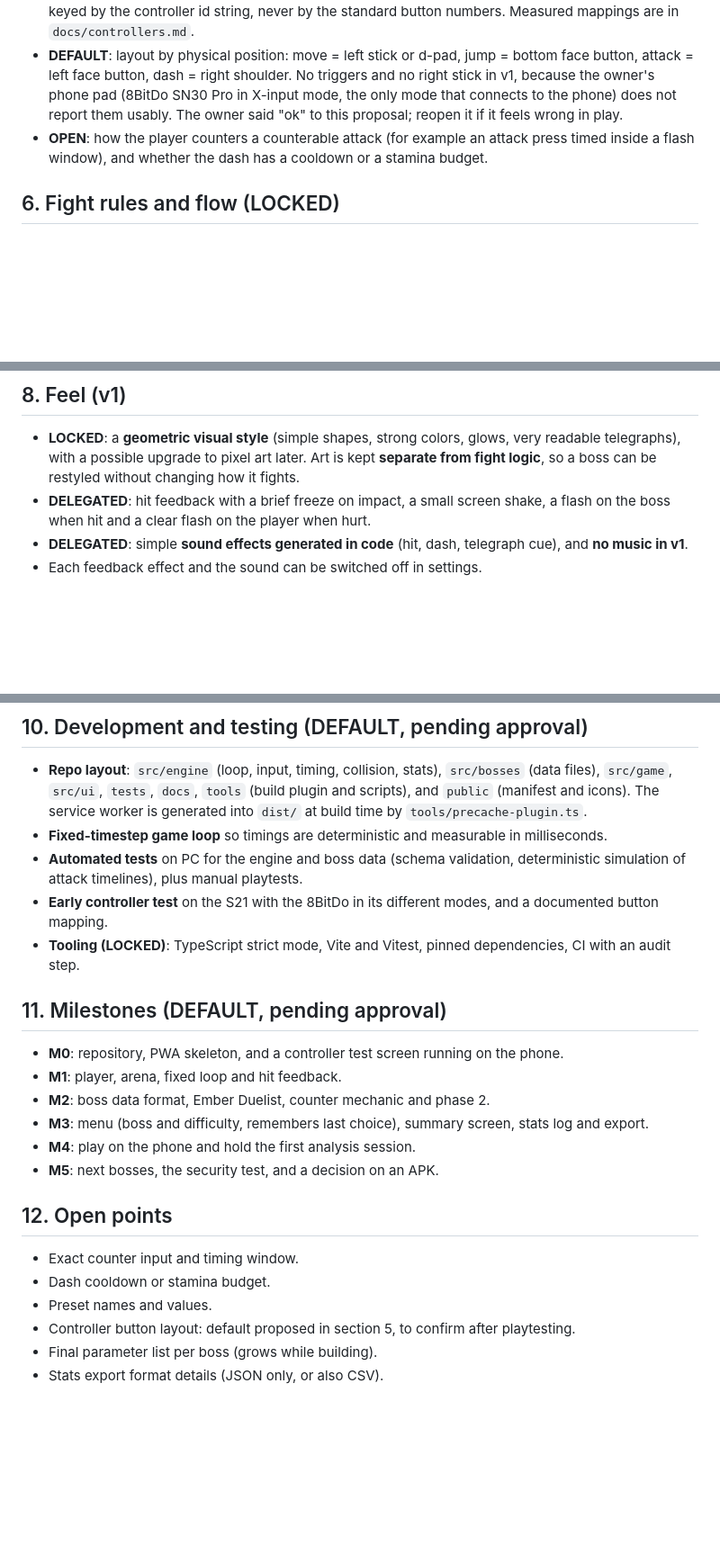
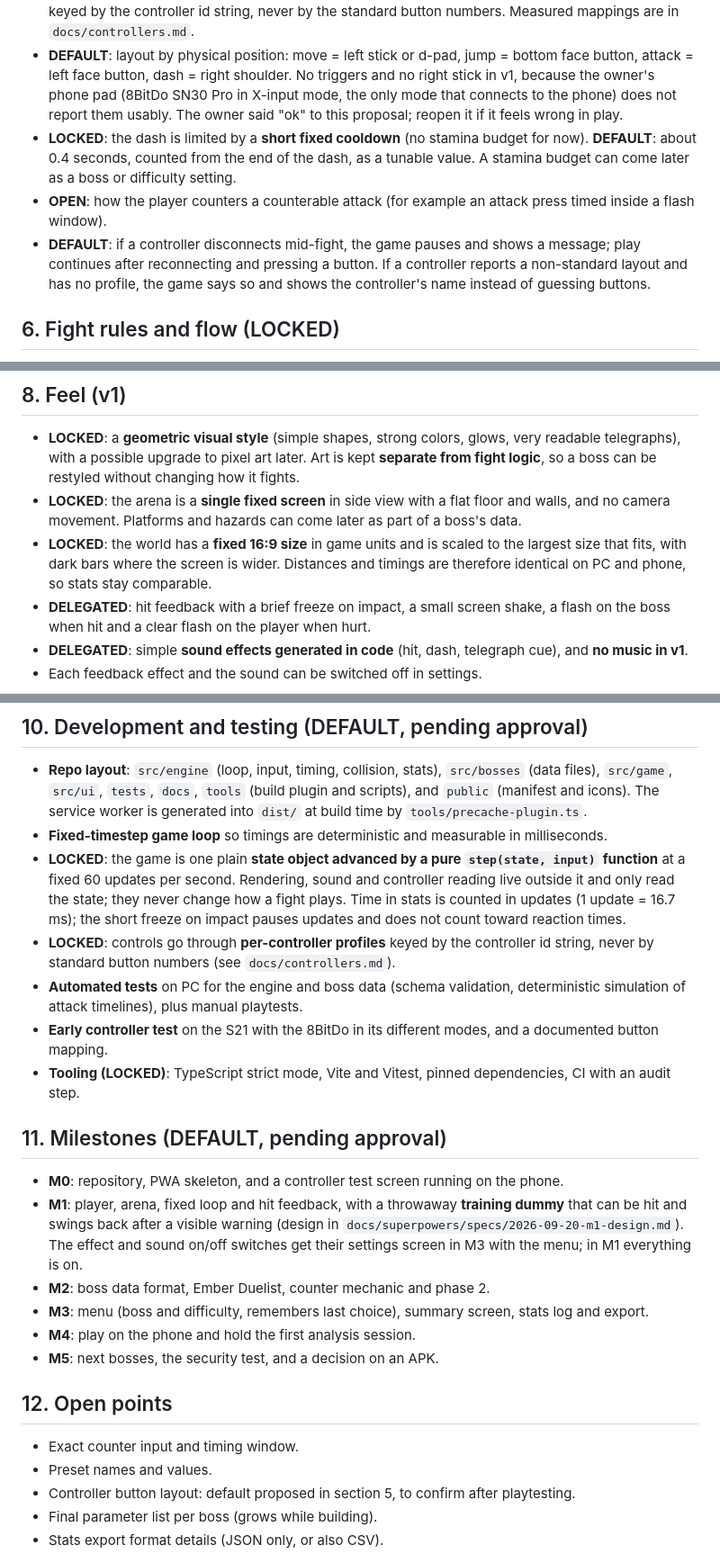
Before and after one commit to jlunesc/games_dev, a Markdown page: docs/SPEC.md, 3 parts joined by grey strips. Shown at 90% size. Rendered like a GitHub page; blank space fills up the shorter version.

Commit message:
docs: add M1 design and record the decisions in the spec

```diff
--- a/docs/SPEC.md
+++ b/docs/SPEC.md
@@ -54,7 +54,9 @@ To-do (later): have an agent test the game's security. Where possible, enforce t
 - Not in v1: healing and any extra moves. Add moves only when a boss needs them to be fair.
 - **Input**: 8BitDo Bluetooth controller. Touch controls are not planned. Pads report buttons differently by model, mode and browser, so the game maps actions to buttons through a per-controller profile keyed by the controller id string, never by the standard button numbers. Measured mappings are in `docs/controllers.md`.
 - **DEFAULT**: layout by physical position: move = left stick or d-pad, jump = bottom face button, attack = left face button, dash = right shoulder. No triggers and no right stick in v1, because the owner's phone pad (8BitDo SN30 Pro in X-input mode, the only mode that connects to the phone) does not report them usably. The owner said "ok" to this proposal; reopen it if it feels wrong in play.
-- **OPEN**: how the player counters a counterable attack (for example an attack press timed inside a flash window), and whether the dash has a cooldown or a stamina budget.
+- **LOCKED**: the dash is limited by a **short fixed cooldown** (no stamina budget for now). **DEFAULT**: about 0.4 seconds, counted from the end of the dash, as a tunable value. A stamina budget can come later as a boss or difficulty setting.
+- **OPEN**: how the player counters a counterable attack (for example an attack press timed inside a flash window).
+- **DEFAULT**: if a controller disconnects mid-fight, the game pauses and shows a message; play continues after reconnecting and pressing a button. If a controller reports a non-standard layout and has no profile, the game says so and shows the controller's name instead of guessing buttons.
 
 ## 6. Fight rules and flow (LOCKED)
 
@@ -103,6 +105,8 @@ To-do (later): have an agent test the game's security. Where possible, enforce t
 ## 8. Feel (v1)
 
 - **LOCKED**: a **geometric visual style** (simple shapes, strong colors, glows, very readable telegraphs), with a possible upgrade to pixel art later. Art is kept **separate from fight logic**, so a boss can be restyled without changing how it fights.
+- **LOCKED**: the arena is a **single fixed screen** in side view with a flat floor and walls, and no camera movement. Platforms and hazards can come later as part of a boss's data.
+- **LOCKED**: the world has a **fixed 16:9 size** in game units and is scaled to the largest size that fits, with dark bars where the screen is wider. Distances and timings are therefore identical on PC and phone, so stats stay comparable.
 - **DELEGATED**: hit feedback with a brief freeze on impact, a small screen shake, a flash on the boss when hit and a clear flash on the player when hurt.
 - **DELEGATED**: simple **sound effects generated in code** (hit, dash, telegraph cue), and **no music in v1**.
 - Each feedback effect and the sound can be switched off in settings.
@@ -128,6 +132,8 @@ To-do (later): have an agent test the game's security. Where possible, enforce t
 
 - **Repo layout**: `src/engine` (loop, input, timing, collision, stats), `src/bosses` (data files), `src/game`, `src/ui`, `tests`, `docs`, `tools` (build plugin and scripts), and `public` (manifest and icons). The service worker is generated into `dist/` at build time by `tools/precache-plugin.ts`.
 - **Fixed-timestep game loop** so timings are deterministic and measurable in milliseconds.
+- **LOCKED**: the game is one plain **state object advanced by a pure `step(state, input)` function** at a fixed 60 updates per second. Rendering, sound and controller reading live outside it and only read the state; they never change how a fight plays. Time in stats is counted in updates (1 update = 16.7 ms); the short freeze on impact pauses updates and does not count toward reaction times.
+- **LOCKED**: controls go through **per-controller profiles** keyed by the controller id string, never by standard button numbers (see `docs/controllers.md`).
 - **Automated tests** on PC for the engine and boss data (schema validation, deterministic simulation of attack timelines), plus manual playtests.
 - **Early controller test** on the S21 with the 8BitDo in its different modes, and a documented button mapping.
 - **Tooling (LOCKED)**: TypeScript strict mode, Vite and Vitest, pinned dependencies, CI with an audit step.
@@ -135,7 +141,7 @@ To-do (later): have an agent test the game's security. Where possible, enforce t
 ## 11. Milestones (DEFAULT, pending approval)
 
 - **M0**: repository, PWA skeleton, and a controller test screen running on the phone.
-- **M1**: player, arena, fixed loop and hit feedback.
+- **M1**: player, arena, fixed loop and hit feedback, with a throwaway **training dummy** that can be hit and swings back after a visible warning (design in `docs/superpowers/specs/2026-09-20-m1-design.md`). The effect and sound on/off switches get their settings screen in M3 with the menu; in M1 everything is on.
 - **M2**: boss data format, Ember Duelist, counter mechanic and phase 2.
 - **M3**: menu (boss and difficulty, remembers last choice), summary screen, stats log and export.
 - **M4**: play on the phone and hold the first analysis session.
@@ -144,7 +150,6 @@ To-do (later): have an agent test the game's security. Where possible, enforce t
 ## 12. Open points
 
 - Exact counter input and timing window.
-- Dash cooldown or stamina budget.
 - Preset names and values.
 - Controller button layout: default proposed in section 5, to confirm after playtesting.
 - Final parameter list per boss (grows while building).
```
Also changed, not shown: 1 other file.
